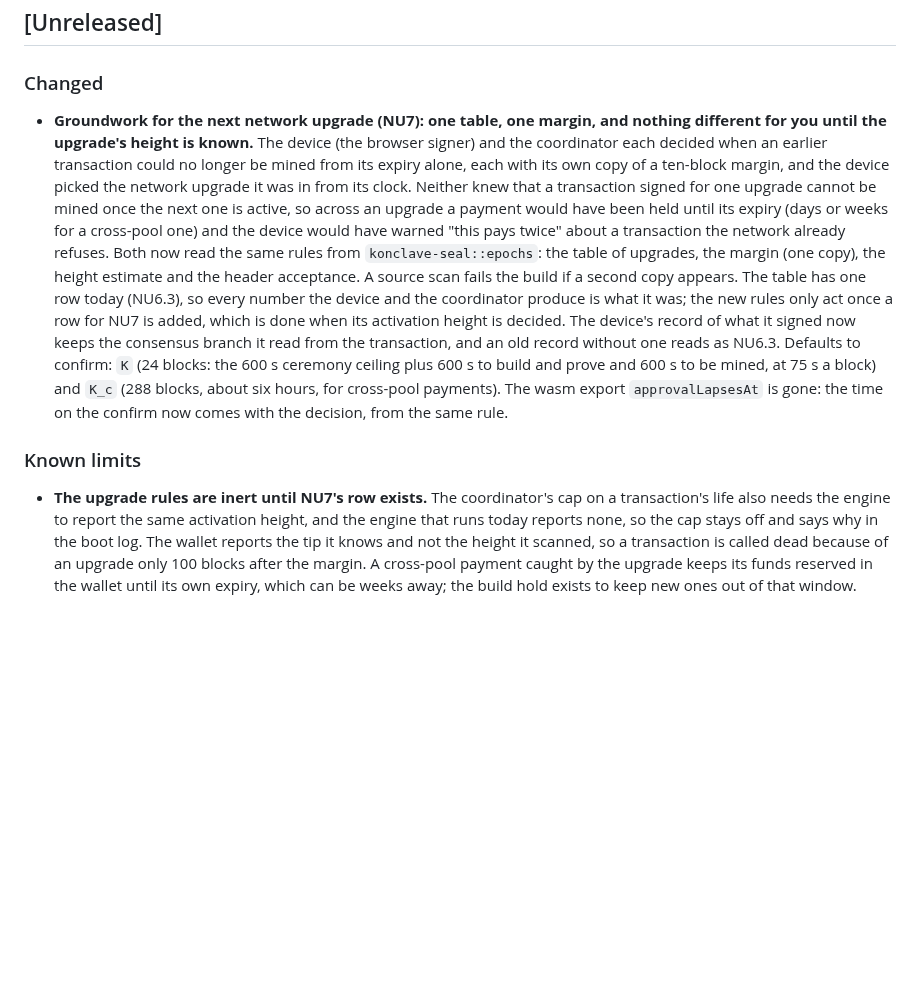
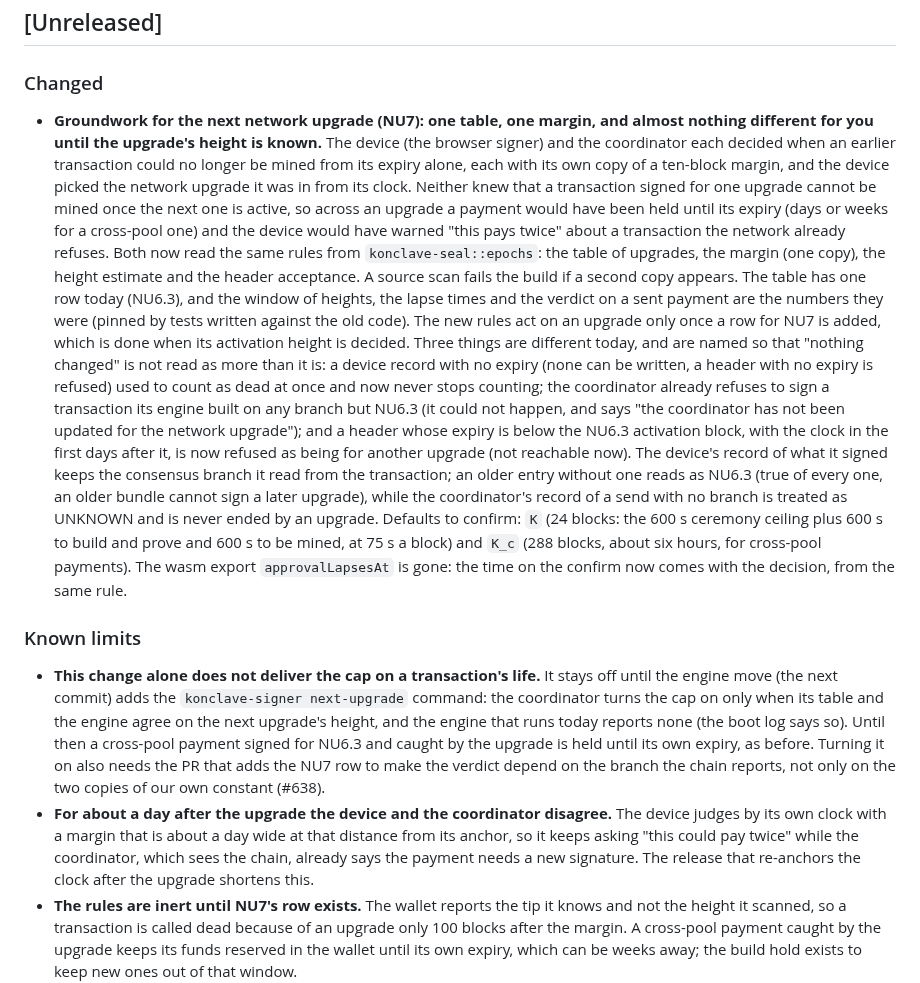
Before and after one commit to deegalabs/konclave, a Markdown page: CHANGELOG.md, the part around the change. Drawn GitHub-style; blank space fills up the shorter version.

Commit message:
docs(changelog): say what changed today, that the cap needs the next-upgrade command, and the day of disagreement after the upgrade (#638)

```diff
--- a/CHANGELOG.md
+++ b/CHANGELOG.md
@@ -58,8 +58,8 @@ explicitly accepted.
 
 ### Changed
 
-- **Groundwork for the next network upgrade (NU7): one table, one margin, and nothing different for
-  you until the upgrade's height is known.** The device (the browser signer) and the coordinator each
+- **Groundwork for the next network upgrade (NU7): one table, one margin, and almost nothing different
+  for you until the upgrade's height is known.** The device (the browser signer) and the coordinator each
   decided when an earlier transaction could no longer be mined from its expiry alone, each with its
   own copy of a ten-block margin, and the device picked the network upgrade it was in from its clock.
   Neither knew that a transaction signed for one upgrade cannot be mined once the next one is active,
@@ -67,10 +67,19 @@ explicitly accepted.
   cross-pool one) and the device would have warned "this pays twice" about a transaction the network
   already refuses. Both now read the same rules from `konclave-seal::epochs`: the table of upgrades,
   the margin (one copy), the height estimate and the header acceptance. A source scan fails the build
-  if a second copy appears. The table has one row today (NU6.3), so every number the device and the
-  coordinator produce is what it was; the new rules only act once a row for NU7 is added, which is
-  done when its activation height is decided. The device's record of what it signed now keeps the
-  consensus branch it read from the transaction, and an old record without one reads as NU6.3.
+  if a second copy appears. The table has one row today (NU6.3), and the window of heights, the lapse
+  times and the verdict on a sent payment are the numbers they were (pinned by tests written against
+  the old code). The new rules act on an upgrade only once a row for NU7 is added, which is done when
+  its activation height is decided. Three things are different today, and are named so that "nothing
+  changed" is not read as more than it is: a device record with no expiry (none can be written, a
+  header with no expiry is refused) used to count as dead at once and now never stops counting; the
+  coordinator already refuses to sign a transaction its engine built on any branch but NU6.3 (it
+  could not happen, and says "the coordinator has not been updated for the network upgrade"); and a
+  header whose expiry is below the NU6.3 activation block, with the clock in the first days after
+  it, is now refused as being for another upgrade (not reachable now). The device's record of what
+  it signed keeps the consensus branch it read from the transaction; an older entry without one reads
+  as NU6.3 (true of every one, an older bundle cannot sign a later upgrade), while the coordinator's
+  record of a send with no branch is treated as UNKNOWN and is never ended by an upgrade.
   Defaults to confirm: `K` (24 blocks: the 600 s ceremony ceiling plus 600 s to build and prove and
   600 s to be mined, at 75 s a block) and `K_c` (288 blocks, about six hours, for cross-pool
   payments). The wasm export `approvalLapsesAt` is gone: the time on the confirm now comes with the
@@ -78,9 +87,18 @@ explicitly accepted.
 
 ### Known limits
 
-- **The upgrade rules are inert until NU7's row exists.** The coordinator's cap on a transaction's
-  life also needs the engine to report the same activation height, and the engine that runs today
-  reports none, so the cap stays off and says why in the boot log. The wallet reports the tip it
+- **This change alone does not deliver the cap on a transaction's life.** It stays off until the
+  engine move (the next commit) adds the `konclave-signer next-upgrade` command: the coordinator
+  turns the cap on only when its table and the engine agree on the next upgrade's height, and the
+  engine that runs today reports none (the boot log says so). Until then a cross-pool payment signed
+  for NU6.3 and caught by the upgrade is held until its own expiry, as before. Turning it on also
+  needs the PR that adds the NU7 row to make the verdict depend on the branch the chain reports, not
+  only on the two copies of our own constant (#638).
+- **For about a day after the upgrade the device and the coordinator disagree.** The device judges by
+  its own clock with a margin that is about a day wide at that distance from its anchor, so it keeps
+  asking "this could pay twice" while the coordinator, which sees the chain, already says the payment
+  needs a new signature. The release that re-anchors the clock after the upgrade shortens this.
+- **The rules are inert until NU7's row exists.** The wallet reports the tip it
   knows and not the height it scanned, so a transaction is called dead because of an upgrade only
   100 blocks after the margin. A cross-pool payment caught by the upgrade keeps its funds reserved
   in the wallet until its own expiry, which can be weeks away; the build hold exists to keep new
```
Also changed, not shown: helper-server/CHANGELOG.md (+8 -2 lines), ui/CHANGELOG.md (+7 -3 lines).
